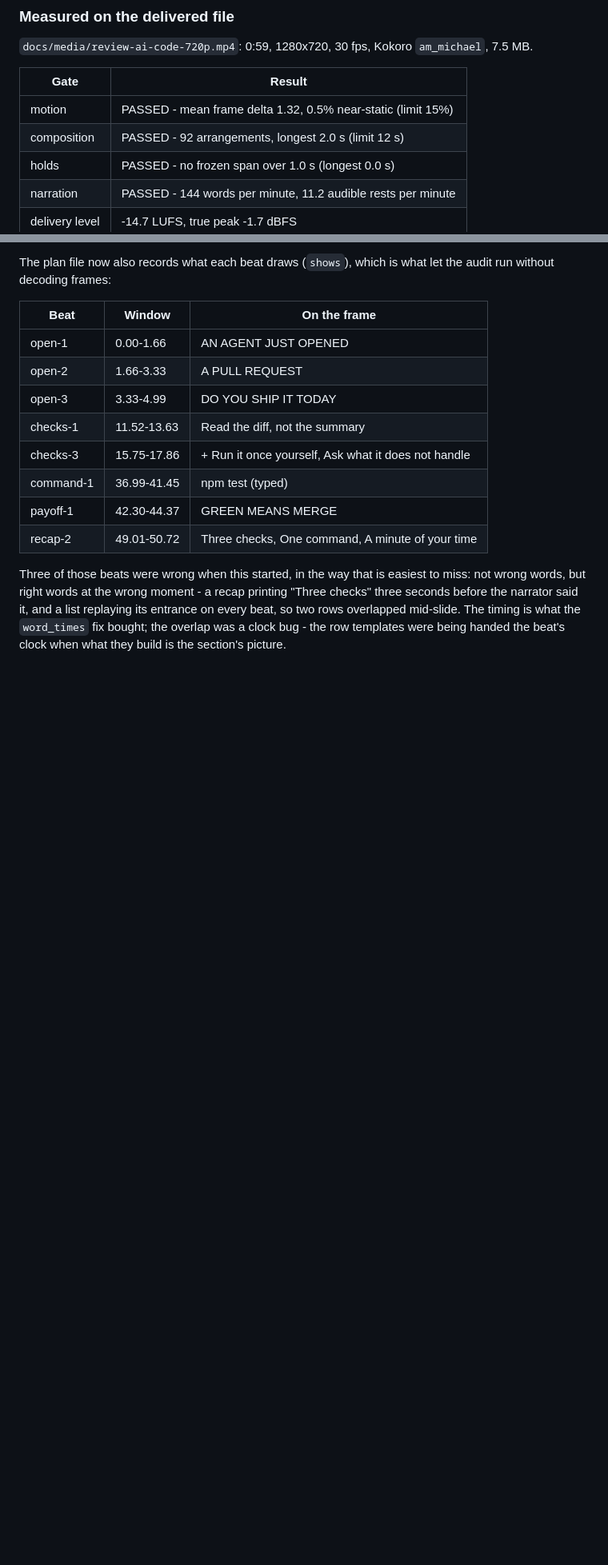
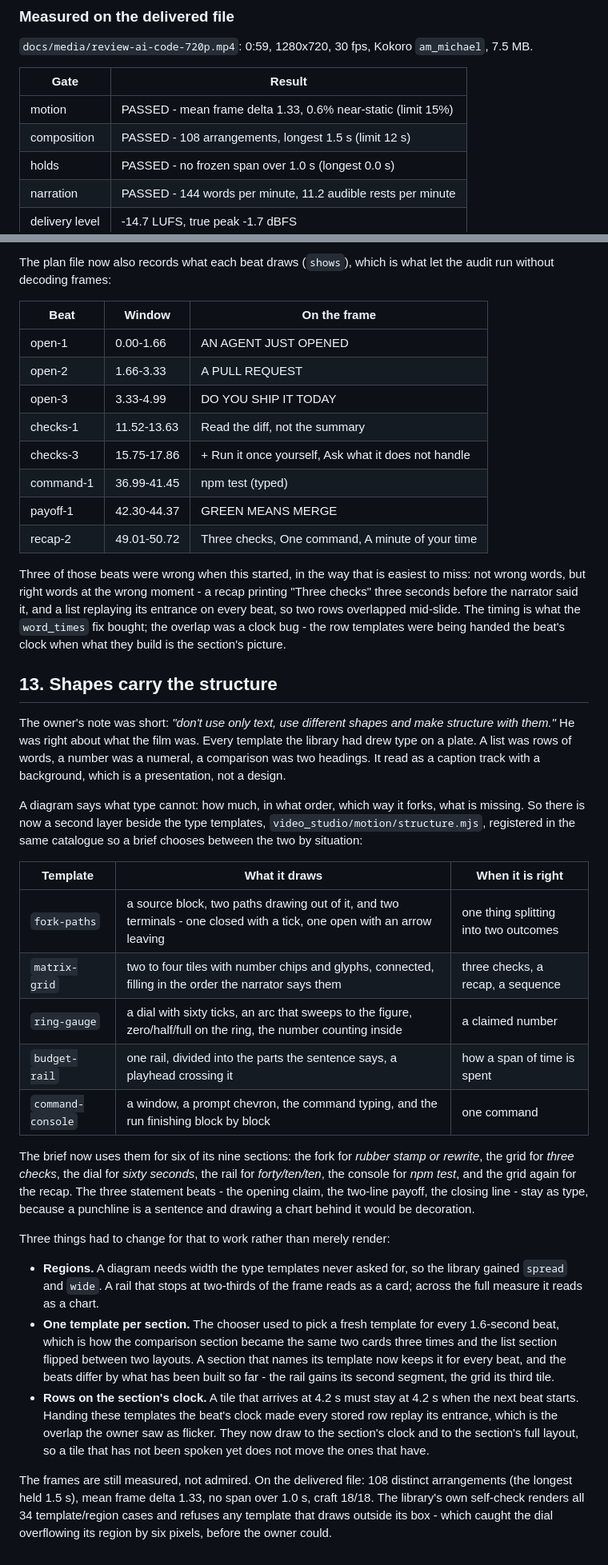
Before and after one commit to Ans-to/Youtube-Agent-automation, a Markdown page: docs/motion-graphics-studio-plan.md, 2 parts joined by grey strips. Shown at 80% size. Drawn GitHub-style; blank space fills up the shorter version.

```diff
--- a/docs/motion-graphics-studio-plan.md
+++ b/docs/motion-graphics-studio-plan.md
@@ -243,8 +243,8 @@ deterministic: the same script renders the same audio every time.
 
 | Gate | Result |
 | --- | --- |
-| motion | PASSED - mean frame delta 1.32, 0.5% near-static (limit 15%) |
-| composition | PASSED - 92 arrangements, longest 2.0 s (limit 12 s) |
+| motion | PASSED - mean frame delta 1.33, 0.6% near-static (limit 15%) |
+| composition | PASSED - 108 arrangements, longest 1.5 s (limit 12 s) |
 | holds | PASSED - no frozen span over 1.0 s (longest 0.0 s) |
 | narration | PASSED - 144 words per minute, 11.2 audible rests per minute |
 | delivery level | -14.7 LUFS, true peak -1.7 dBFS |
@@ -338,3 +338,54 @@ miss: not wrong words, but right words at the wrong moment - a recap printing
 entrance on every beat, so two rows overlapped mid-slide. The timing is what the
 `word_times` fix bought; the overlap was a clock bug - the row templates were
 being handed the beat's clock when what they build is the section's picture.
+
+## 13. Shapes carry the structure
+
+The owner's note was short: *"don't use only text, use different shapes and make
+structure with them."* He was right about what the film was. Every template the
+library had drew type on a plate. A list was rows of words, a number was a
+numeral, a comparison was two headings. It read as a caption track with a
+background, which is a presentation, not a design.
+
+A diagram says what type cannot: how much, in what order, which way it forks,
+what is missing. So there is now a second layer beside the type templates,
+`video_studio/motion/structure.mjs`, registered in the same catalogue so a brief
+chooses between the two by situation:
+
+| Template | What it draws | When it is right |
+| --- | --- | --- |
+| `fork-paths` | a source block, two paths drawing out of it, and two terminals - one closed with a tick, one open with an arrow leaving | one thing splitting into two outcomes |
+| `matrix-grid` | two to four tiles with number chips and glyphs, connected, filling in the order the narrator says them | three checks, a recap, a sequence |
+| `ring-gauge` | a dial with sixty ticks, an arc that sweeps to the figure, zero/half/full on the ring, the number counting inside | a claimed number |
+| `budget-rail` | one rail, divided into the parts the sentence says, a playhead crossing it | how a span of time is spent |
+| `command-console` | a window, a prompt chevron, the command typing, and the run finishing block by block | one command |
+
+The brief now uses them for six of its nine sections: the fork for *rubber stamp
+or rewrite*, the grid for *three checks*, the dial for *sixty seconds*, the rail
+for *forty/ten/ten*, the console for *npm test*, and the grid again for the recap.
+The three statement beats - the opening claim, the two-line payoff, the closing
+line - stay as type, because a punchline is a sentence and drawing a chart behind
+it would be decoration.
+
+Three things had to change for that to work rather than merely render:
+
+- **Regions.** A diagram needs width the type templates never asked for, so the
+  library gained `spread` and `wide`. A rail that stops at two-thirds of the
+  frame reads as a card; across the full measure it reads as a chart.
+- **One template per section.** The chooser used to pick a fresh template for
+  every 1.6-second beat, which is how the comparison section became the same two
+  cards three times and the list section flipped between two layouts. A section
+  that names its template now keeps it for every beat, and the beats differ by
+  what has been built so far - the rail gains its second segment, the grid its
+  third tile.
+- **Rows on the section's clock.** A tile that arrives at 4.2 s must stay at 4.2 s
+  when the next beat starts. Handing these templates the beat's clock made every
+  stored row replay its entrance, which is the overlap the owner saw as flicker.
+  They now draw to the section's clock and to the section's full layout, so a
+  tile that has not been spoken yet does not move the ones that have.
+
+The frames are still measured, not admired. On the delivered file: 108 distinct
+arrangements (the longest held 1.5 s), mean frame delta 1.33, no span over 1.0 s,
+craft 18/18. The library's own self-check renders all 34 template/region cases
+and refuses any template that draws outside its box - which caught the dial
+overflowing its region by six pixels, before the owner could.
```
Also changed, not shown: README.md (+10 -6 lines), docs/media/review-ai-code-contact-sheet.jpg, 11 other files.
